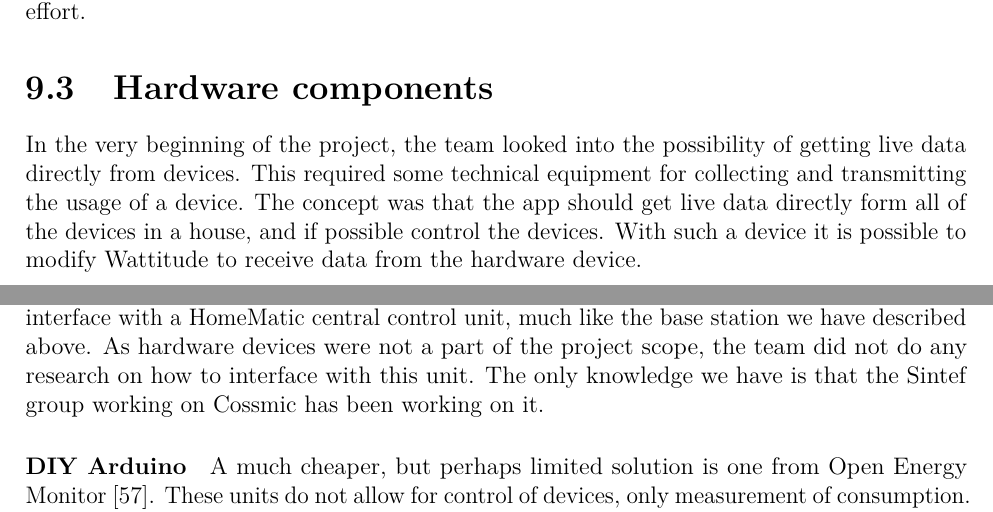
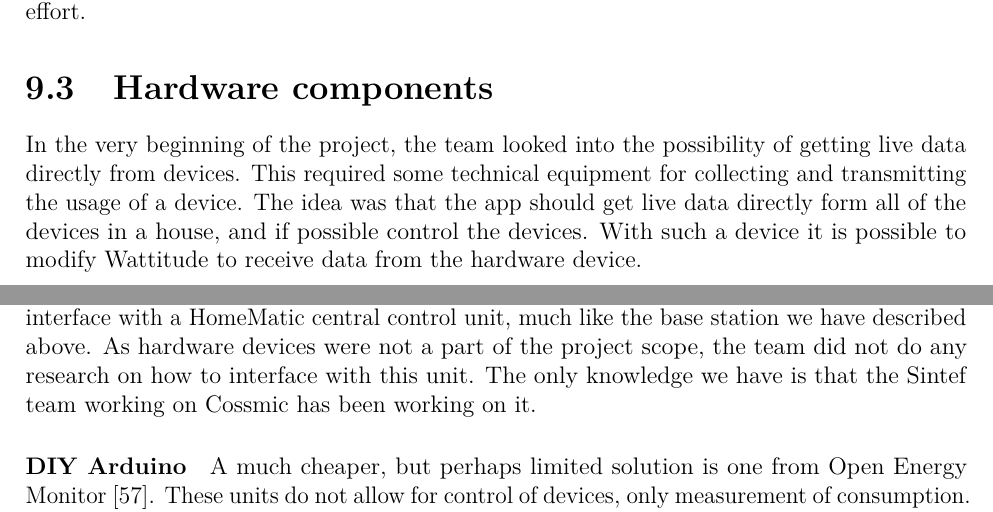
Before and after one commit to haavardlian/IT2901, a LaTeX thesis (report/rapport.tex, which reads report/ch/further/sec/hardware.tex): two parts of pages 74 and 75 of 105, joined at a grey line, cut so that both start at the same text. Compiled offline with pdfLaTeX.

Commit message:
Proofed hardware in further development

```diff
--- a/report/ch/further/sec/hardware.tex
+++ b/report/ch/further/sec/hardware.tex
@@ -1,5 +1,5 @@
 \section{Hardware components}
-In the very beginning of the project, the team looked into the possibility of getting live data directly from devices. This required some technical equipment for collecting and transmitting the usage of a device. The concept was that the app should get live data directly form all of the devices in a house, and if possible control the devices. With such a device it is possible to modify Wattitude to receive data from the hardware device.
+In the very beginning of the project, the team looked into the possibility of getting live data directly from devices. This required some technical equipment for collecting and transmitting the usage of a device. The idea was that the app should get live data directly form all of the devices in a house, and if possible control the devices. With such a device it is possible to modify Wattitude to receive data from the hardware device.
 
 \subsection{Base station}
 To ensure full operability 24 hours a day, a base station is needed in the user's home. This server will serve as an aggregating agent for data from measuring devices spread around the residence. Given an ideal architecture implementation, this unit would also be responsible for controlling devices. The team envisions this unit as a REST service mostly running synchronizations towards the Wattitude cloud server. The software for such a server could be based on the current server software. The ideal hardware for a this base station would be a Raspberry pi. These computers are very cheap, and provides all that is needed in a small board that can be hidden away. Modifications might be needed to interface with the measuring devices.
@@ -8,7 +8,7 @@ To ensure full operability 24 hours a day, a base station is needed in the user'
 To make real time monitoring possible, every device that the user wants to monitor must be connected to a wireless monitoring device. The team tried to find a conclusive answer to what the best solution would be, but every option we found had enough flaws to dethrone it from a recommendation. The following are a couple of the most viable options.
 
 \paragraph{HomeMatic plug}
-This is the device that the Cossmic team at Sintef has been experimenting with. The first drawbacks are that it must be ordered from Germany, and that it has a unit price of almost 500NOK. Covering most home devices with such a measuring device would be extremely costly. It is part of the HomeMatic proprietary hardware line, and is meant to interface with a HomeMatic central control unit, much like the base station we have described above. As hardware devices were not a part of the project scope, the team did not do any research on how to interface with this unit. The only knowledge we have is that the Sintef group working on Cossmic has been working on it.
+This is the device that the Cossmic team at Sintef has been experimenting with. The first drawbacks are that it must be ordered from Germany, and that it has a unit price of almost 500NOK. Covering most home devices with such a measuring device would be extremely costly. It is part of the HomeMatic proprietary hardware line, and is meant to interface with a HomeMatic central control unit, much like the base station we have described above. As hardware devices were not a part of the project scope, the team did not do any research on how to interface with this unit. The only knowledge we have is that the Sintef team working on Cossmic has been working on it.
 
 \paragraph{DIY Arduino}
 A much cheaper, but perhaps limited solution is one from Open Energy Monitor~\cite{oemmodule}. These units do not allow for control of devices, only measurement of consumption. They are much cheaper than the HomeMatic unit, but must be assembled manually and can not control devices. A modification of these units with a relay may enable the desired functionality.
```
